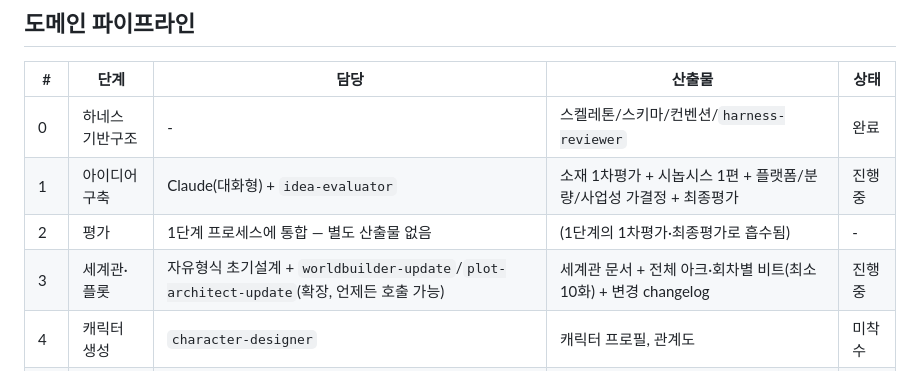
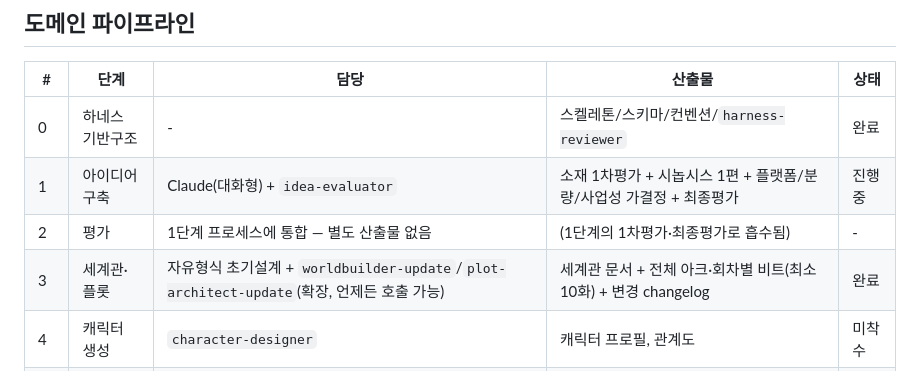
Before and after one commit to bswan0113/replyflow, a Markdown page: CLAUDE.md, the part around the change. Rendered like a GitHub page.

```diff
--- a/CLAUDE.md
+++ b/CLAUDE.md
@@ -9,7 +9,7 @@
 | 0 | 하네스 기반구조 | - | 스켈레톤/스키마/컨벤션/`harness-reviewer` | 완료 |
 | 1 | 아이디어 구축 | Claude(대화형) + `idea-evaluator` | 소재 1차평가 + 시놉시스 1편 + 플랫폼/분량/사업성 가결정 + 최종평가 | 진행 중 |
 | 2 | 평가 | 1단계 프로세스에 통합 — 별도 산출물 없음 | (1단계의 1차평가·최종평가로 흡수됨) | - |
-| 3 | 세계관·플롯 | 자유형식 초기설계 + `worldbuilder-update`/`plot-architect-update`(확장, 언제든 호출 가능) | 세계관 문서 + 전체 아크·회차별 비트(최소 10화) + 변경 changelog | 진행 중 |
+| 3 | 세계관·플롯 | 자유형식 초기설계 + `worldbuilder-update`/`plot-architect-update`(확장, 언제든 호출 가능) | 세계관 문서 + 전체 아크·회차별 비트(최소 10화) + 변경 changelog | 완료 |
 | 4 | 캐릭터 생성 | `character-designer` | 캐릭터 프로필, 관계도 | 미착수 |
 | 5 | 플랫폼 선정 | `platform-scout` | 플랫폼 추천 + 연재규칙 메모 | 미착수 |
 | 6 | 집필 | `prose-writer` ↔ `editor-critic` | 회차 원고 | 미착수 |
```
Also changed, not shown: docs/design-log.md (+1 -1 lines).
